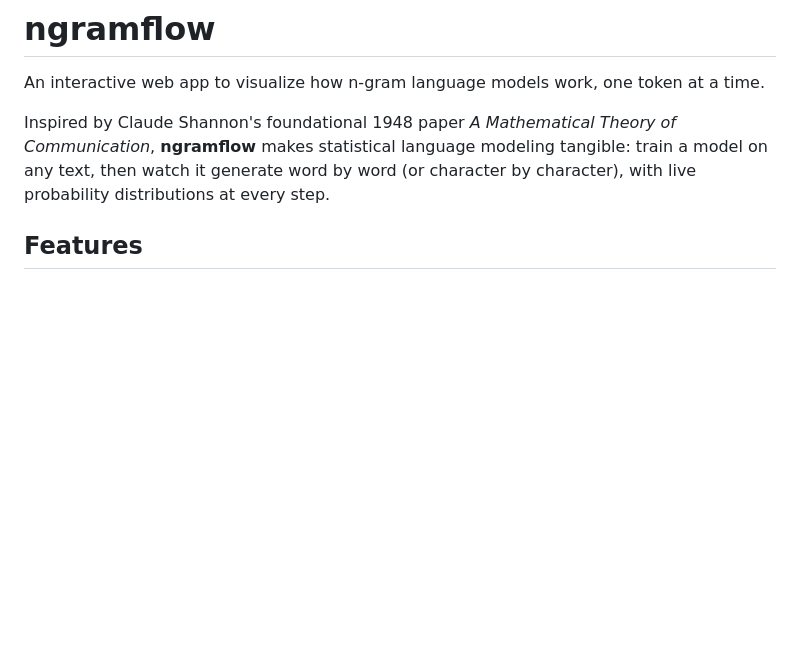
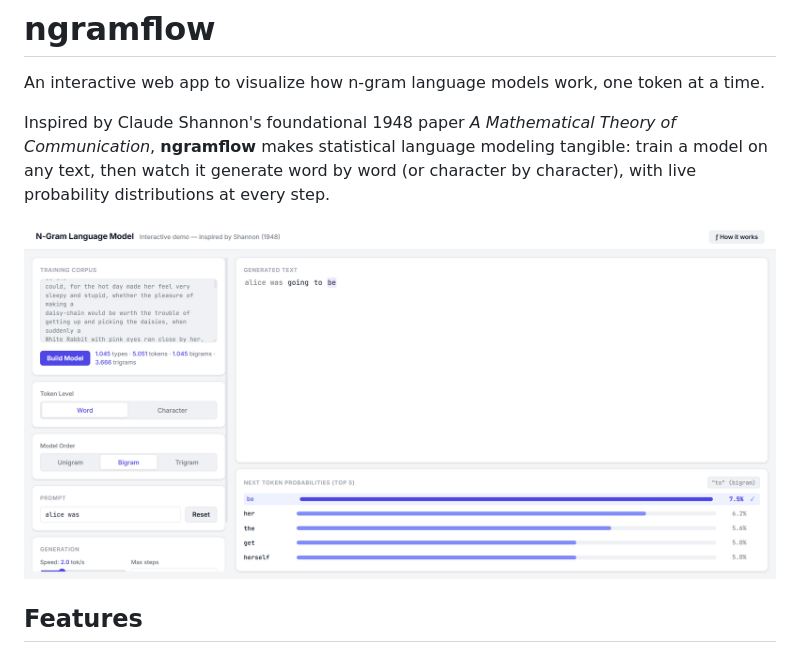
Before and after one commit to Piece-Of-Schmidt/ngramflow, a Markdown page: README.md, the part around the change. Rendered like a GitHub page; blank space fills up the shorter version.

```diff
--- a/README.md
+++ b/README.md
@@ -4,6 +4,7 @@ An interactive web app to visualize how n-gram language models work, one token a
 
 Inspired by Claude Shannon's foundational 1948 paper *A Mathematical Theory of Communication*, **ngramflow** makes statistical language modeling tangible: train a model on any text, then watch it generate word by word (or character by character), with live probability distributions at every step.
 
+![ngramflow word-level demo](images/screenshot1.png)
 
 ## Features
 
```
